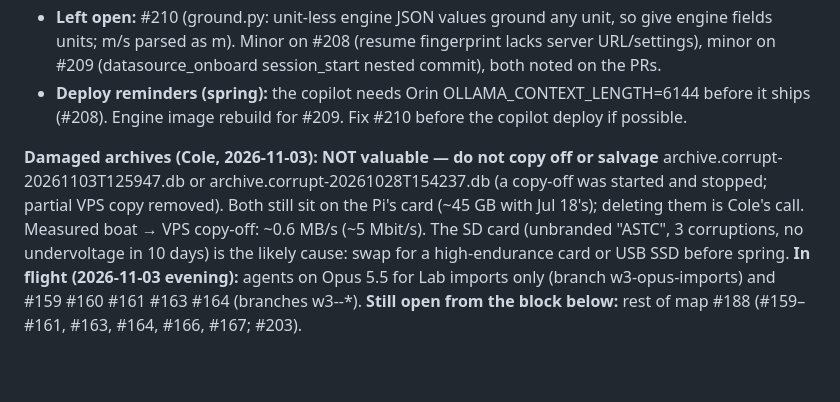
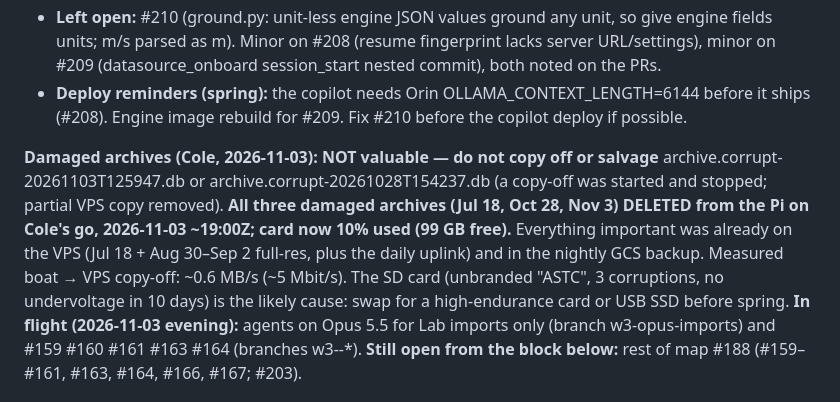
Before and after one commit to constantineau/Agent_C4, a Markdown page: C4_TELEMETRY_PROGRESS.md, the part around the change. Rendered like a GitHub page; blank space fills up the shorter version.

Commit message:
progress: damaged archives deleted from the Pi
Co-Authored-By: Claude Opus 5.5 <noreply@anthropic.com>

```diff
--- a/C4_TELEMETRY_PROGRESS.md
+++ b/C4_TELEMETRY_PROGRESS.md
@@ -13,7 +13,7 @@ Deletion from the boat is allowed only *after* an off-boat copy is sha256-verifi
 - **Left open:** #210 (ground.py: unit-less engine JSON values ground any unit, so give engine fields units; m/s parsed as m). Minor on #208 (resume fingerprint lacks server URL/settings), minor on #209 (datasource_onboard session_start nested commit), both noted on the PRs.
 - **Deploy reminders (spring):** the copilot needs Orin OLLAMA_CONTEXT_LENGTH=6144 before it ships (#208). Engine image rebuild for #209. Fix #210 before the copilot deploy if possible.
 
-**Damaged archives (Cole, 2026-11-03): NOT valuable — do not copy off or salvage** archive.corrupt-20261103T125947.db or archive.corrupt-20261028T154237.db (a copy-off was started and stopped; partial VPS copy removed). Both still sit on the Pi's card (~45 GB with Jul 18's); deleting them is Cole's call. Measured boat → VPS copy-off: ~0.6 MB/s (~5 Mbit/s). The SD card (unbranded "ASTC", 3 corruptions, no undervoltage in 10 days) is the likely cause: swap for a high-endurance card or USB SSD before spring.
+**Damaged archives (Cole, 2026-11-03): NOT valuable — do not copy off or salvage** archive.corrupt-20261103T125947.db or archive.corrupt-20261028T154237.db (a copy-off was started and stopped; partial VPS copy removed). **All three damaged archives (Jul 18, Oct 28, Nov 3) DELETED from the Pi on Cole's go, 2026-11-03 ~19:00Z; card now 10% used (99 GB free).** Everything important was already on the VPS (Jul 18 + Aug 30–Sep 2 full-res, plus the daily uplink) and in the nightly GCS backup. Measured boat → VPS copy-off: ~0.6 MB/s (~5 Mbit/s). The SD card (unbranded "ASTC", 3 corruptions, no undervoltage in 10 days) is the likely cause: swap for a high-endurance card or USB SSD before spring.
 **In flight (2026-11-03 evening):** agents on Opus 5.5 for Lab imports only (branch w3-opus-imports) and #159 #160 #161 #163 #164 (branches w3-<n>-*).
 **Still open from the block below:** rest of map #188 (#159–#161, #163, #164, #166, #167; #203).
 
```
